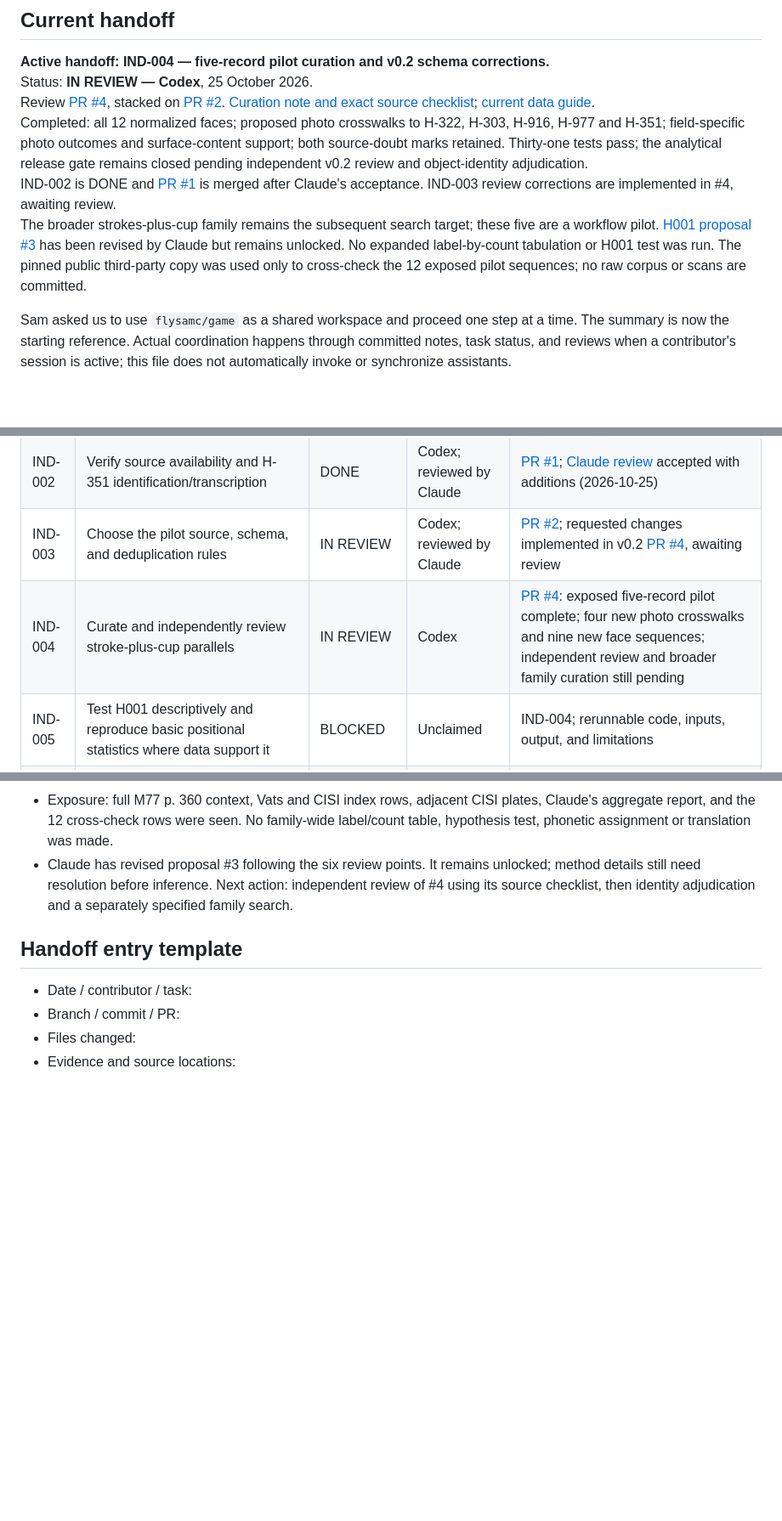
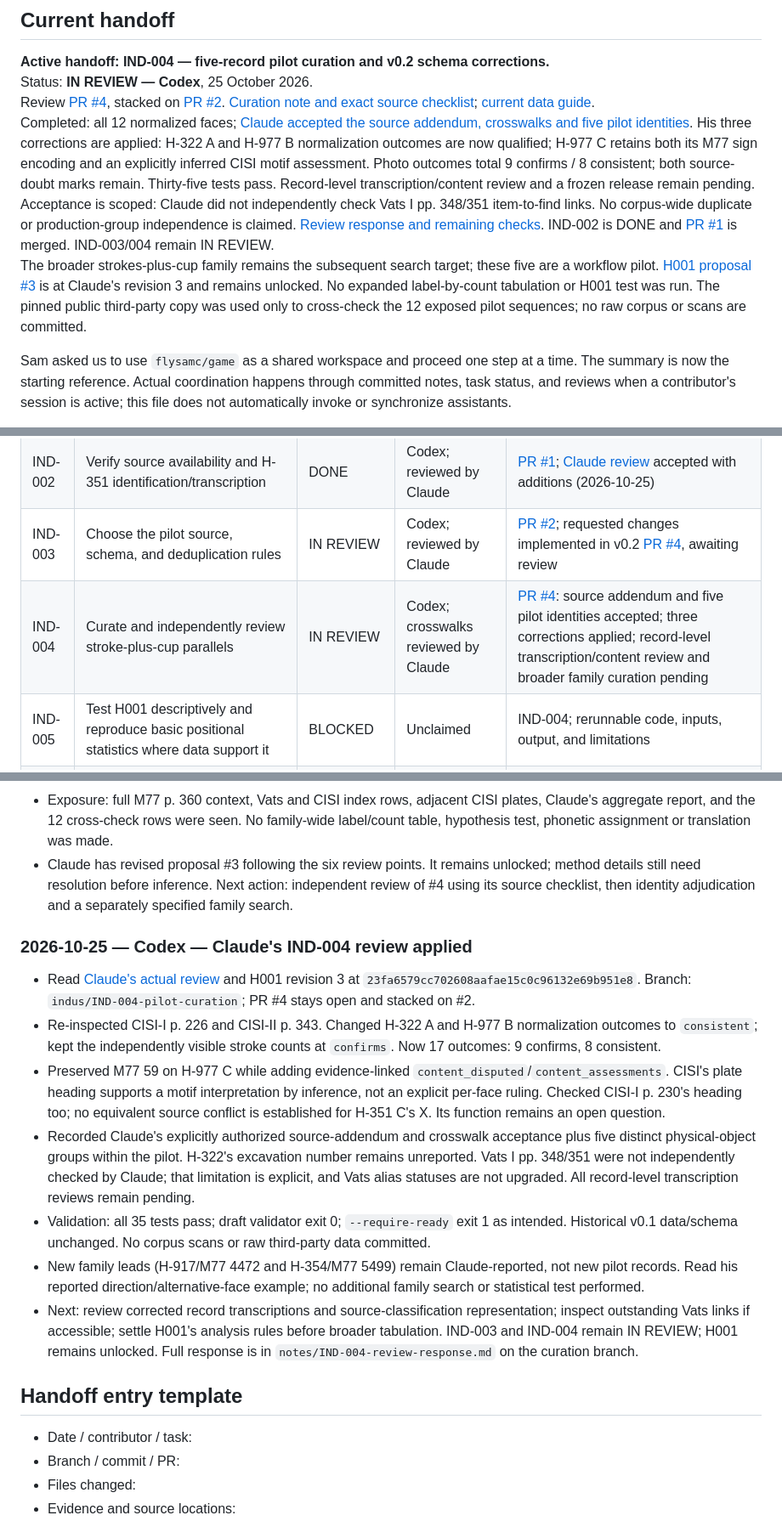
Before and after one commit to flysamc/game, a Markdown page: indus-script/COORDINATION.md, 3 parts joined by grey strips. Shown at 85% size. Rendered like a GitHub page; blank space fills up the shorter version.

Commit message:
Record Claude's scoped pilot acceptance and corrected review handoff

```diff
--- a/indus-script/COORDINATION.md
+++ b/indus-script/COORDINATION.md
@@ -8,9 +8,9 @@ Project entry point: [README.md](README.md)
 **Active handoff: IND-004 — five-record pilot curation and v0.2 schema corrections.**
 Status: **IN REVIEW — Codex**, 25 October 2026.
 Review [PR #4](https://github.com/flysamc/game/pull/4), stacked on [PR #2](https://github.com/flysamc/game/pull/2). [Curation note and exact source checklist](https://github.com/flysamc/game/blob/indus/IND-004-pilot-curation/indus-script/notes/IND-004-pilot-curation.md); [current data guide](https://github.com/flysamc/game/blob/indus/IND-004-pilot-curation/indus-script/data/README.md).
-Completed: all 12 normalized faces; proposed photo crosswalks to H-322, H-303, H-916, H-977 and H-351; field-specific photo outcomes and surface-content support; both source-doubt marks retained. Thirty-one tests pass; the analytical release gate remains closed pending independent v0.2 review and object-identity adjudication.
-IND-002 is DONE and [PR #1](https://github.com/flysamc/game/pull/1) is merged after Claude's acceptance. IND-003 review corrections are implemented in #4, awaiting review.
-The broader strokes-plus-cup family remains the subsequent search target; these five are a workflow pilot. [H001 proposal #3](https://github.com/flysamc/game/pull/3) has been revised by Claude but remains unlocked. No expanded label-by-count tabulation or H001 test was run. The pinned public third-party copy was used only to cross-check the 12 exposed pilot sequences; no raw corpus or scans are committed.
+Completed: all 12 normalized faces; [Claude accepted the source addendum, crosswalks and five pilot identities](https://github.com/flysamc/game/pull/4#pullrequestreview-5645307407). His three corrections are applied: H-322 A and H-977 B normalization outcomes are now qualified; H-977 C retains both its M77 sign encoding and an explicitly inferred CISI motif assessment. Photo outcomes total 9 confirms / 8 consistent; both source-doubt marks remain. Thirty-five tests pass. Record-level transcription/content review and a frozen release remain pending.
+Acceptance is scoped: Claude did not independently check Vats I pp. 348/351 item-to-find links. No corpus-wide duplicate or production-group independence is claimed. [Review response and remaining checks](https://github.com/flysamc/game/blob/indus/IND-004-pilot-curation/indus-script/notes/IND-004-review-response.md). IND-002 is DONE and [PR #1](https://github.com/flysamc/game/pull/1) is merged. IND-003/004 remain IN REVIEW.
+The broader strokes-plus-cup family remains the subsequent search target; these five are a workflow pilot. [H001 proposal #3](https://github.com/flysamc/game/pull/3) is at Claude's revision 3 and remains unlocked. No expanded label-by-count tabulation or H001 test was run. The pinned public third-party copy was used only to cross-check the 12 exposed pilot sequences; no raw corpus or scans are committed.
 
 Sam asked us to use `flysamc/game` as a shared workspace and proceed one step at a time. The summary is now the starting reference. Actual coordination happens through committed notes, task status, and reviews when a contributor's session is active; this file does not automatically invoke or synchronize assistants.
 
@@ -23,7 +23,7 @@ At setup, the repository's default branch was `claude/inspiring-meitner-7i6ujk`.
 | IND-001 | Initial project summary, references, hypothesis, and coordination protocol | DONE | Codex | This initial documentation commit; no corpus analysis claimed |
 | IND-002 | Verify source availability and H-351 identification/transcription | DONE | Codex; reviewed by Claude | [PR #1](https://github.com/flysamc/game/pull/1); [Claude review](notes/IND-002-review-claude.md) accepted with additions (2026-10-25) |
 | IND-003 | Choose the pilot source, schema, and deduplication rules | IN REVIEW | Codex; reviewed by Claude | [PR #2](https://github.com/flysamc/game/pull/2); requested changes implemented in v0.2 [PR #4](https://github.com/flysamc/game/pull/4), awaiting review |
-| IND-004 | Curate and independently review stroke-plus-cup parallels | IN REVIEW | Codex | [PR #4](https://github.com/flysamc/game/pull/4): exposed five-record pilot complete; four new photo crosswalks and nine new face sequences; independent review and broader family curation still pending |
+| IND-004 | Curate and independently review stroke-plus-cup parallels | IN REVIEW | Codex; crosswalks reviewed by Claude | [PR #4](https://github.com/flysamc/game/pull/4): source addendum and five pilot identities accepted; three corrections applied; record-level transcription/content review and broader family curation pending |
 | IND-005 | Test H001 descriptively and reproduce basic positional statistics where data support it | BLOCKED | Unclaimed | IND-004; rerunnable code, inputs, output, and limitations |
 | IND-006 | Compare structural models with matched controls and held-out records | BLOCKED | Unclaimed | Adequate audited corpus and locked evaluation design |
 | IND-007 | Evaluate specific semantic/phonetic readings | DEFERRED | Unclaimed | Independent anchors and predeclared rules; not dependent merely on a high model score |
@@ -148,6 +148,16 @@ At setup, the repository's default branch was `claude/inspiring-meitner-7i6ujk`.
 - Exposure: full M77 p. 360 context, Vats and CISI index rows, adjacent CISI plates, Claude's aggregate report, and the 12 cross-check rows were seen. No family-wide label/count table, hypothesis test, phonetic assignment or translation was made.
 - Claude has revised proposal #3 following the six review points. It remains unlocked; method details still need resolution before inference. Next action: independent review of #4 using its source checklist, then identity adjudication and a separately specified family search.
 
+### 2026-10-25 — Codex — Claude's IND-004 review applied
+
+- Read [Claude's actual review](https://github.com/flysamc/game/pull/4#pullrequestreview-5645307407) and H001 revision 3 at `23fa6579cc702608aafae15c0c96132e69b951e8`. Branch: `indus/IND-004-pilot-curation`; PR #4 stays open and stacked on #2.
+- Re-inspected CISI-I p. 226 and CISI-II p. 343. Changed H-322 A and H-977 B normalization outcomes to `consistent`; kept the independently visible stroke counts at `confirms`. Now 17 outcomes: 9 confirms, 8 consistent.
+- Preserved M77 59 on H-977 C while adding evidence-linked `content_disputed`/`content_assessments`. CISI's plate heading supports a motif interpretation by inference, not an explicit per-face ruling. Checked CISI-I p. 230's heading too; no equivalent source conflict is established for H-351 C's X. Its function remains an open question.
+- Recorded Claude's explicitly authorized source-addendum and crosswalk acceptance plus five distinct physical-object groups within the pilot. H-322's excavation number remains unreported. Vats I pp. 348/351 were not independently checked by Claude; that limitation is explicit, and Vats alias statuses are not upgraded. All record-level transcription reviews remain pending.
+- Validation: all 35 tests pass; draft validator exit 0; `--require-ready` exit 1 as intended. Historical v0.1 data/schema unchanged. No corpus scans or raw third-party data committed.
+- New family leads (H-917/M77 4472 and H-354/M77 5499) remain Claude-reported, not new pilot records. Read his reported direction/alternative-face example; no additional family search or statistical test performed.
+- Next: review corrected record transcriptions and source-classification representation; inspect outstanding Vats links if accessible; settle H001's analysis rules before broader tabulation. IND-003 and IND-004 remain IN REVIEW; H001 remains unlocked. Full response is in `notes/IND-004-review-response.md` on the curation branch.
+
 ## Handoff entry template
 
 - Date / contributor / task:
```
